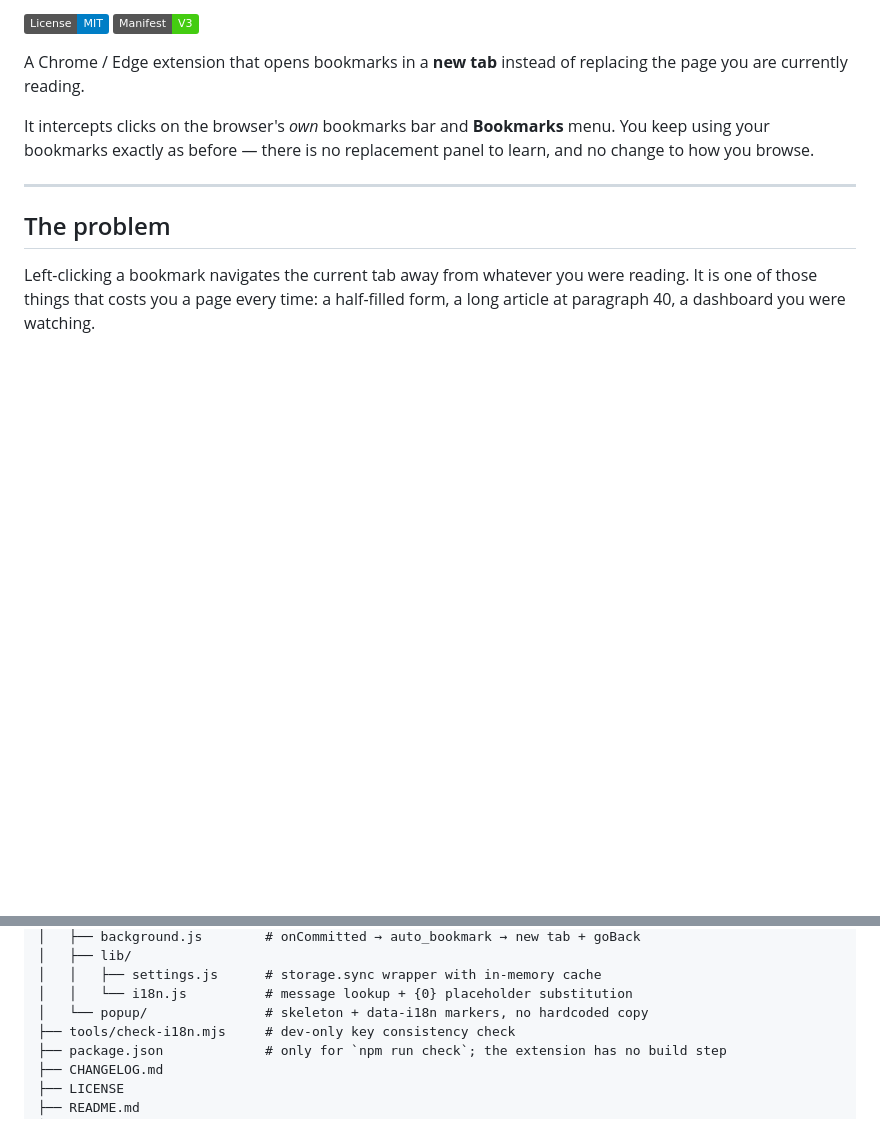
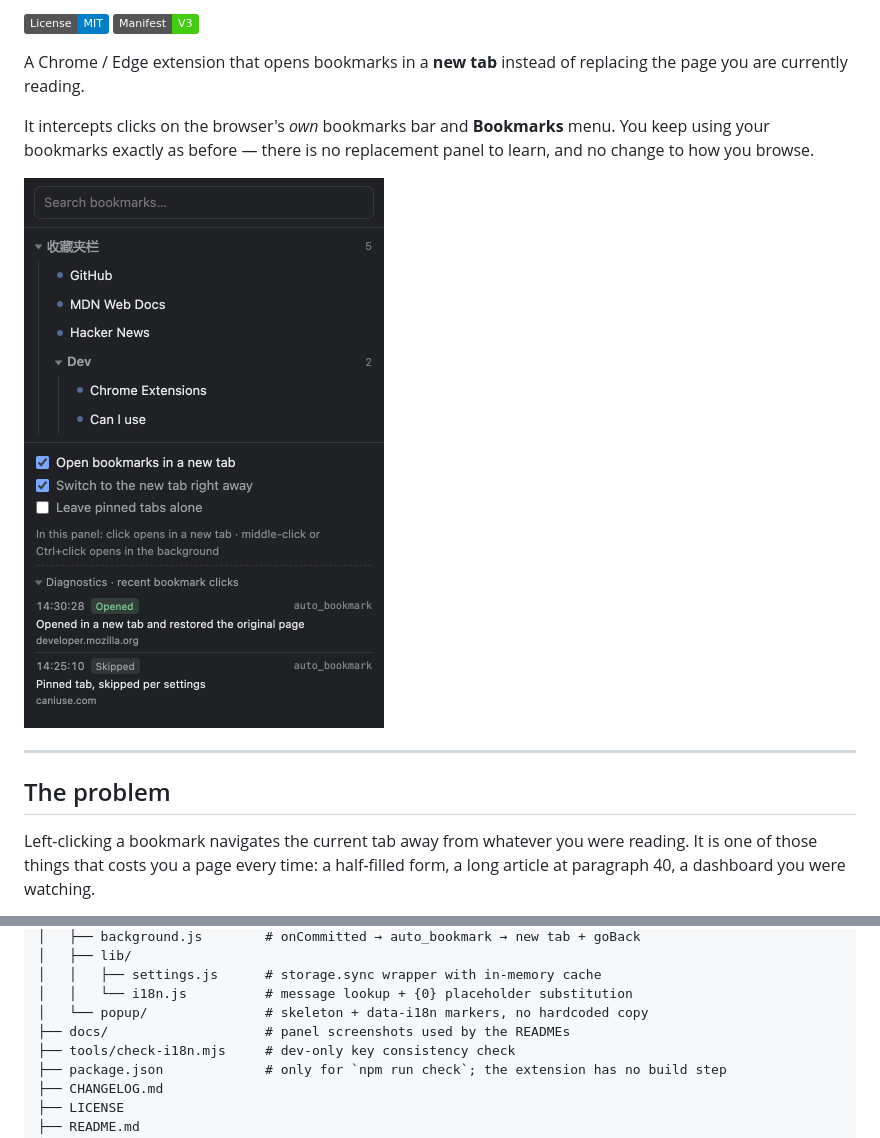
Before and after one commit to yirujiwan/bookmark-newtab, a Markdown page: README.md, 2 parts joined by grey strips. Drawn GitHub-style; pictures changed too: docs/popup-en.png (added); badges without logos; blank space fills up the shorter version.

```diff
--- a/README.md
+++ b/README.md
@@ -11,6 +11,8 @@ replacing the page you are currently reading.
 It intercepts clicks on the browser's *own* bookmarks bar and **Bookmarks** menu.
 You keep using your bookmarks exactly as before — there is no replacement panel
 to learn, and no change to how you browse.
+
+<img src="docs/popup-en.png" width="360" alt="Extension panel: bookmark tree, settings, and diagnostics" />
 
 ---
 
@@ -189,6 +191,7 @@ bookmark-newtab/
 │   │   ├── settings.js      # storage.sync wrapper with in-memory cache
 │   │   └── i18n.js          # message lookup + {0} placeholder substitution
 │   └── popup/               # skeleton + data-i18n markers, no hardcoded copy
+├── docs/                    # panel screenshots used by the READMEs
 ├── tools/check-i18n.mjs     # dev-only key consistency check
 ├── package.json             # only for `npm run check`; the extension has no build step
 ├── CHANGELOG.md
```
Also changed, not shown: CHANGELOG.md (+11 -0 lines), README.zh-CN.md (+3 -0 lines), docs/popup-zh.png (added), 3 other files.
